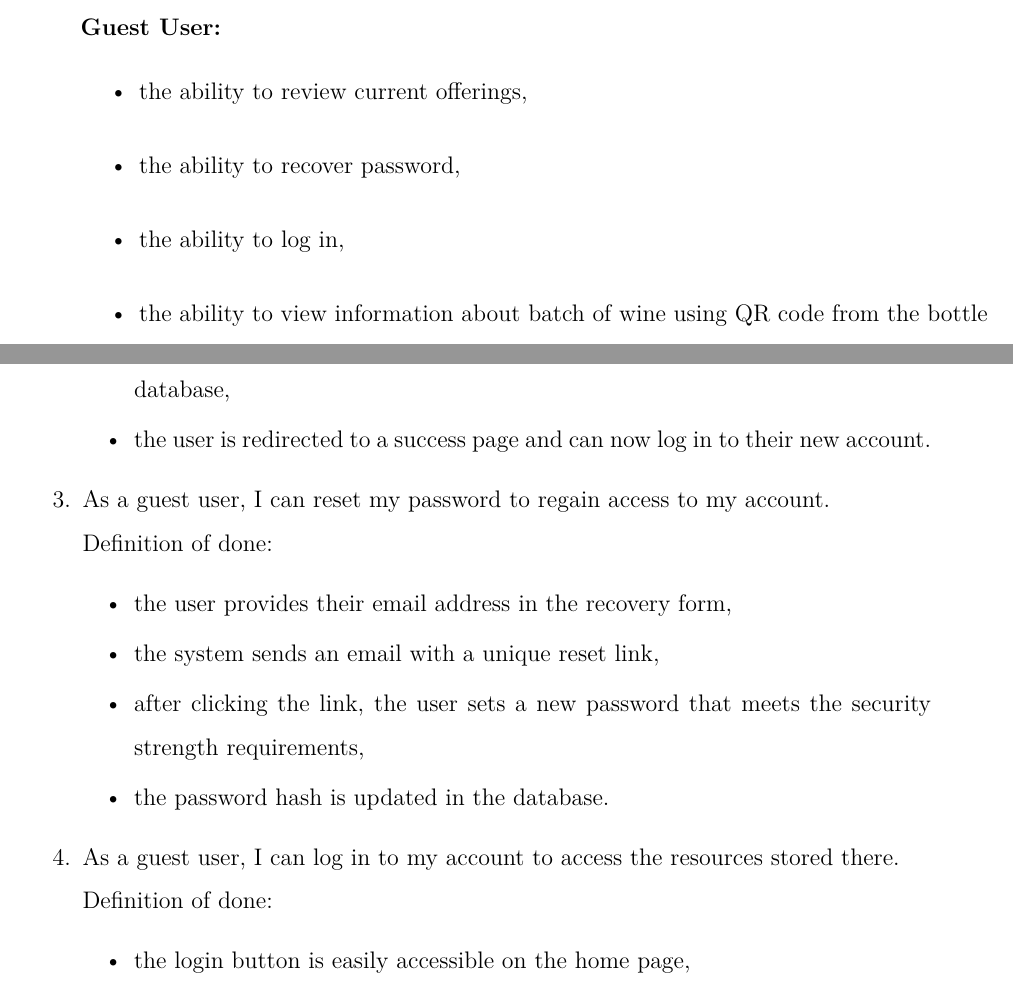
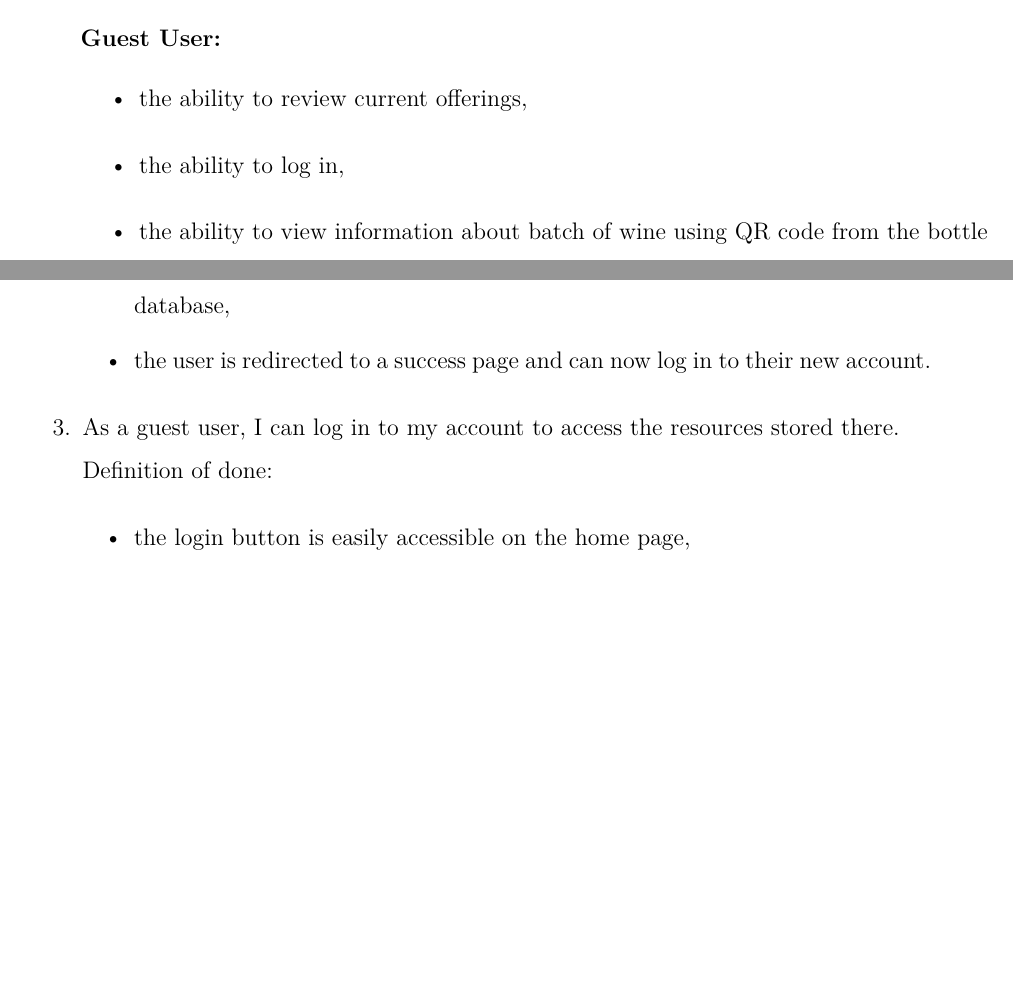
Before and after one commit to DooMx3/Inzynierka, a LaTeX document (docs/main.tex, which reads docs/chapters/system_design.tex): two parts of pages 7 and 12 of 33, joined at a grey line, cut so that both start at the same text, the shorter picture padded with empty space. Compiled offline with pdfLaTeX.

Commit message:
IN-125 User Stories - Guest User point 3: the system DOES NOT send emails

```diff
--- a/docs/chapters/system_design.tex
+++ b/docs/chapters/system_design.tex
@@ -27,7 +27,7 @@ The system shall provide the following functionalities, categorized by users. Th
 \subsubsection{Guest User:}
 \begin{itemize}
 	\item the ability to review current offerings,
-	\item the ability to recover password,
+	%\item the ability to recover password,
 	\item the ability to log in,
 	\item the ability to view information about batch of wine using QR code from the bottle including:
 	\begin{itemize}
@@ -136,14 +136,14 @@ User stories are a collection of features described from the perspective of the
 		\item upon clicking the activation link in the email, the account is activated in the database,
 		\item the user is redirected to a success page and can now log in to their new account.
 	\end{itemize}
-	\item As a guest user, I can reset my password to regain access to my account.
-	\\Definition of done:
-	\begin{itemize}
-		\item the user provides their email address in the recovery form,
-		\item the system sends an email with a unique reset link,
-		\item after clicking the link, the user sets a new password that meets the security strength requirements,
-		\item the password hash is updated in the database.
-	\end{itemize}
+	%\item As a guest user, I can ask an admin to reset my password to regain access to my account.
+	%\\Definition of done:
+	%\begin{itemize}
+		%\item the user provides their email address in the recovery form,
+		%\item the system sends an email with a unique reset link,
+		%\item after clicking the link, the user sets a new password that meets the security strength requirements,
+		%\item the password hash is updated in the database.
+	%\end{itemize}
 	\item As a guest user, I can log in to my account to access the resources stored there.
 	\\Definition of done:
 	\begin{itemize}
```
